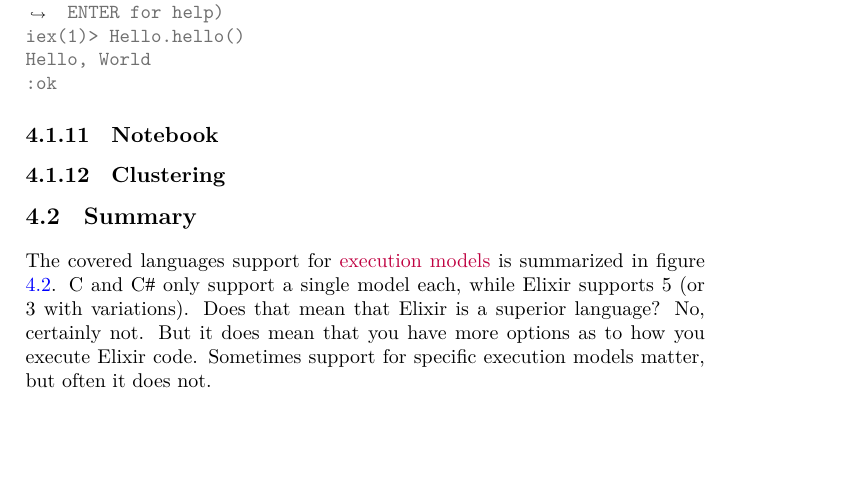
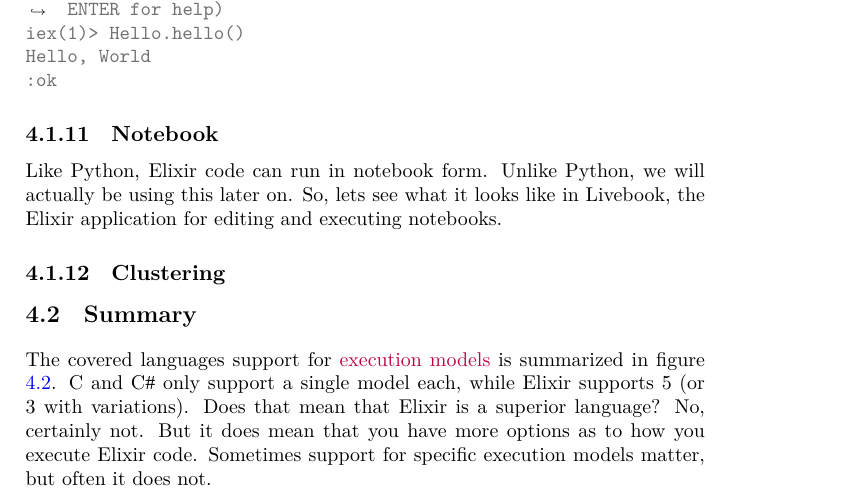
Before and after one commit to aslakjohansen/progintro, a LaTeX thesis (doc/document.tex, which reads doc/first.tex): part of page 34 of 66, cut so that both start at the same text, the shorter picture padded with empty space. Compiled offline with XeLaTeX; a LaTeX package or settings file that is missing is left out.

Commit message:
Wrote introduction to Livebook

```diff
--- a/doc/first.tex
+++ b/doc/first.tex
@@ -250,6 +250,7 @@ Hello, World
 \subsection{Notebook}
 
 % livebook
+Like Python, Elixir code can run in notebook form. Unlike Python, we will actually be using this later on. So, lets see what it looks like in Livebook, the Elixir application for editing and executing notebooks.
 
 \subsection{Clustering}
 
```
